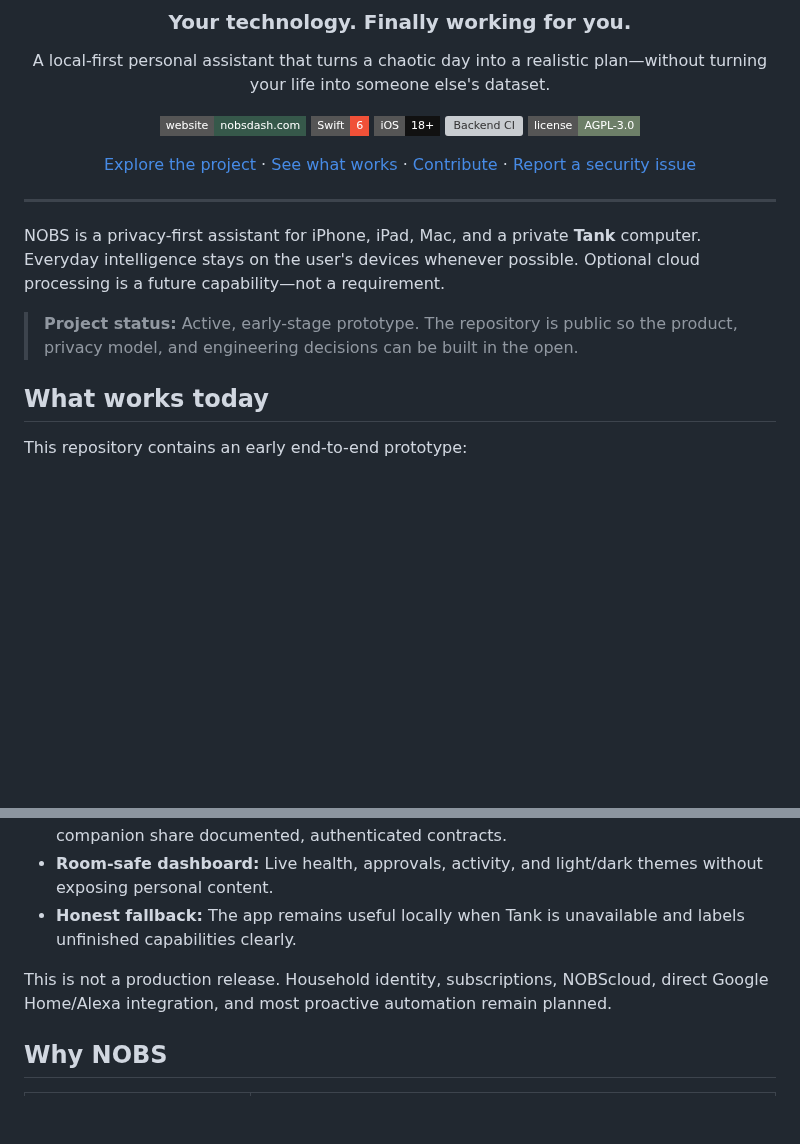
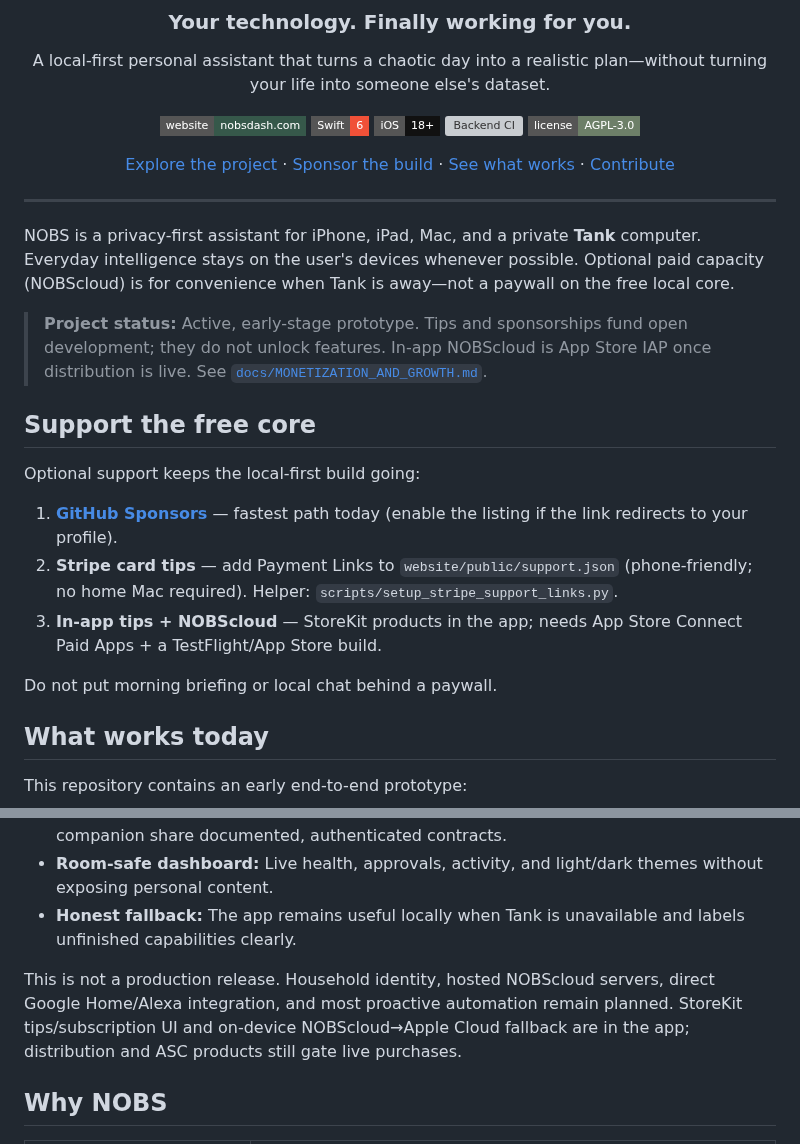
Before and after one commit to acburgess25/NOBS, a Markdown page: README.md, 2 parts joined by grey strips. Drawn GitHub-style; badges without logos; blank space fills up the shorter version; grey boxes are pictures that could not be loaded.

Commit message:
Surface Support CTAs so money paths are findable
Add Sponsors and payments links to the README so the free-core
funding path is obvious while Stripe and App Store are still opening.

Co-authored-by: Alex Burgess <acburgess25@users.noreply.github.com>

```diff
--- a/README.md
+++ b/README.md
@@ -12,15 +12,25 @@ A local-first personal assistant that turns a chaotic day into a realistic plan
 [![Backend CI](https://img.shields.io/github/actions/workflow/status/acburgess25/NOBS/backend-ci.yml?branch=main&style=flat-square&label=backend%20CI)](https://github.com/acburgess25/NOBS/actions/workflows/backend-ci.yml)
 [![License: AGPL-3.0](https://img.shields.io/badge/license-AGPL--3.0-6d7f68?style=flat-square)](LICENSE)
 
-[Explore the project](https://nobsdash.com) · [See what works](#what-works-today) · [Contribute](CONTRIBUTING.md) · [Report a security issue](SECURITY.md)
+[Explore the project](https://nobsdash.com) · [Sponsor the build](https://github.com/sponsors/acburgess25) · [See what works](#what-works-today) · [Contribute](CONTRIBUTING.md)
 
 </div>
 
 ---
 
-NOBS is a privacy-first assistant for iPhone, iPad, Mac, and a private **Tank** computer. Everyday intelligence stays on the user's devices whenever possible. Optional cloud processing is a future capability—not a requirement.
+NOBS is a privacy-first assistant for iPhone, iPad, Mac, and a private **Tank** computer. Everyday intelligence stays on the user's devices whenever possible. Optional paid capacity (NOBScloud) is for convenience when Tank is away—not a paywall on the free local core.
 
-> **Project status:** Active, early-stage prototype. The repository is public so the product, privacy model, and engineering decisions can be built in the open.
+> **Project status:** Active, early-stage prototype. Tips and sponsorships fund open development; they do not unlock features. In-app NOBScloud is App Store IAP once distribution is live. See [`docs/MONETIZATION_AND_GROWTH.md`](docs/MONETIZATION_AND_GROWTH.md).
+
+## Support the free core
+
+Optional support keeps the local-first build going:
+
+1. **[GitHub Sponsors](https://github.com/sponsors/acburgess25)** — fastest path today (enable the listing if the link redirects to your profile).
+2. **Stripe card tips** — add Payment Links to `website/public/support.json` (phone-friendly; no home Mac required). Helper: `scripts/setup_stripe_support_links.py`.
+3. **In-app tips + NOBScloud** — StoreKit products in the app; needs App Store Connect Paid Apps + a TestFlight/App Store build.
+
+Do not put morning briefing or local chat behind a paywall.
 
 ## What works today
 
@@ -33,7 +43,7 @@ This repository contains an early end-to-end prototype:
 - **Room-safe dashboard:** Live health, approvals, activity, and light/dark themes without exposing personal content.
 - **Honest fallback:** The app remains useful locally when Tank is unavailable and labels unfinished capabilities clearly.
 
-This is not a production release. Household identity, subscriptions, NOBScloud, direct Google Home/Alexa integration, and most proactive automation remain planned.
+This is not a production release. Household identity, hosted NOBScloud servers, direct Google Home/Alexa integration, and most proactive automation remain planned. StoreKit tips/subscription UI and on-device NOBScloud→Apple Cloud fallback are in the app; distribution and ASC products still gate live purchases.
 
 ## Why NOBS
 
```
